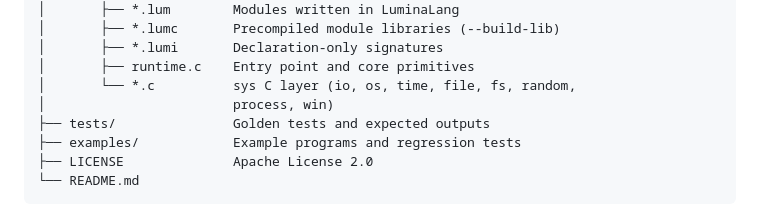
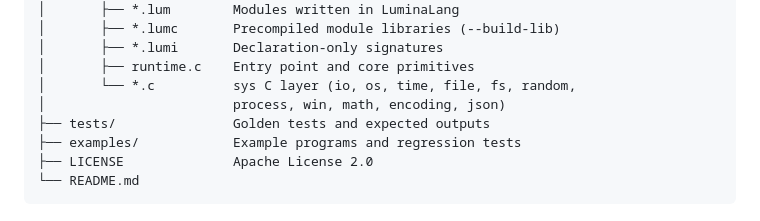
Before and after one commit to Lumina-hc/LuminaLang, a Markdown page: README.md, the part around the change. Rendered like a GitHub page.

Commit message:
change:list new c-backed modules in readme structure

```diff
--- a/README.md
+++ b/README.md
@@ -503,7 +503,7 @@ LuminaLang/
 │       ├── *.lumi       Declaration-only signatures
 │       ├── runtime.c    Entry point and core primitives
 │       └── *.c          sys C layer (io, os, time, file, fs, random,
-│                        process, win)
+│                        process, win, math, encoding, json)
 ├── tests/               Golden tests and expected outputs
 ├── examples/            Example programs and regression tests
 ├── LICENSE              Apache License 2.0
```
